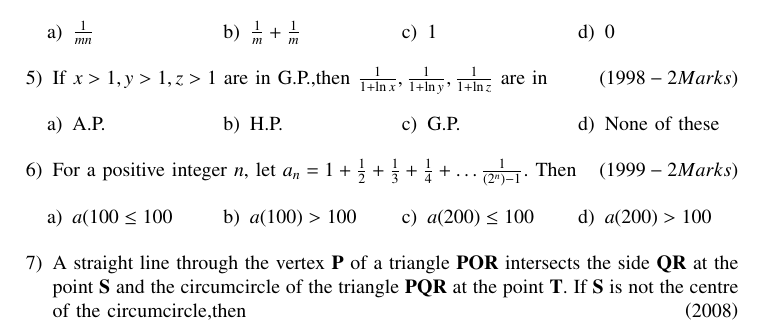
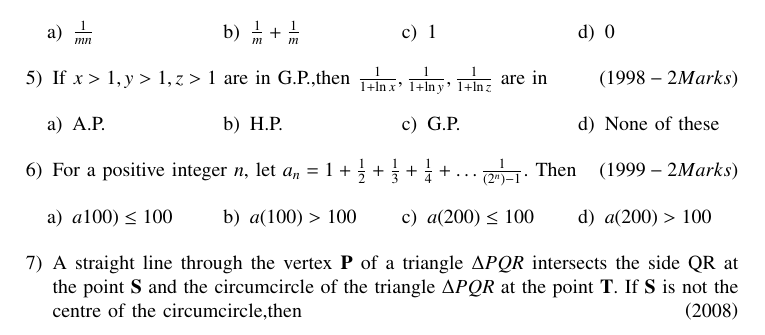
Before and after one commit to Dhawal24112006/EE1030, a LaTeX problem sheet (ASSIGNMENT1/Assignment1.tex): part of page 1 of 2, cut so that both start at the same text. Compiled offline with pdfLaTeX.

Commit message:
Assignment1

```diff
--- a/ASSIGNMENT1/Assignment1.tex
+++ b/ASSIGNMENT1/Assignment1.tex
@@ -145,14 +145,14 @@ $T_m=\frac{1}{n}$ and $T_n=\frac{1}{m}$ ,then $T_{mn}$ equals \hfill\brak{1998-2
 $a_n=1+\frac{1}{2}+\frac{1}{3}+\frac{1}{4}+\dots\frac{1}{(2^n)-1}$. Then \hfill\brak{1999-2 Marks}
 \begin{multicols}{4}
 \begin{enumerate}
-\item $a(100\leq 100$
+\item $a100)\leq 100$
 \item $a(100) > 100$
 \item $a(200)\leq 100$
 \item $a(200) > 100$
 \end{enumerate}
 \end{multicols}
 
-\item A straight line through the vertex $\vec{P}$ of a triangle $\vec{POR}$ intersects the side $\vec{QR}$ at the point $\vec{S}$ and the circumcircle of the triangle $\vec{PQR}$ at the point $\vec{T}$. If $\vec{S}$ is not the centre of the circumcircle,then  \hfill\brak{2008}
+\item A straight line through the vertex $\vec{P}$ of a triangle $\Delta PQR$ intersects the side QR at the point $\vec{S}$ and the circumcircle of the triangle $\Delta{PQR}$ at the point $\vec{T}$. If $\vec{S}$ is not the centre of the circumcircle,then  \hfill\brak{2008}
 \begin{multicols}{2}
 \begin{enumerate}
 \item $\frac{1}{PS}+\frac{1}{ST}<\frac{2}{\sqrt{QS \cdot SR}}$
```
Also changed, not shown: ASSIGNMENT1/Assignment1.pdf, 1 other file.
